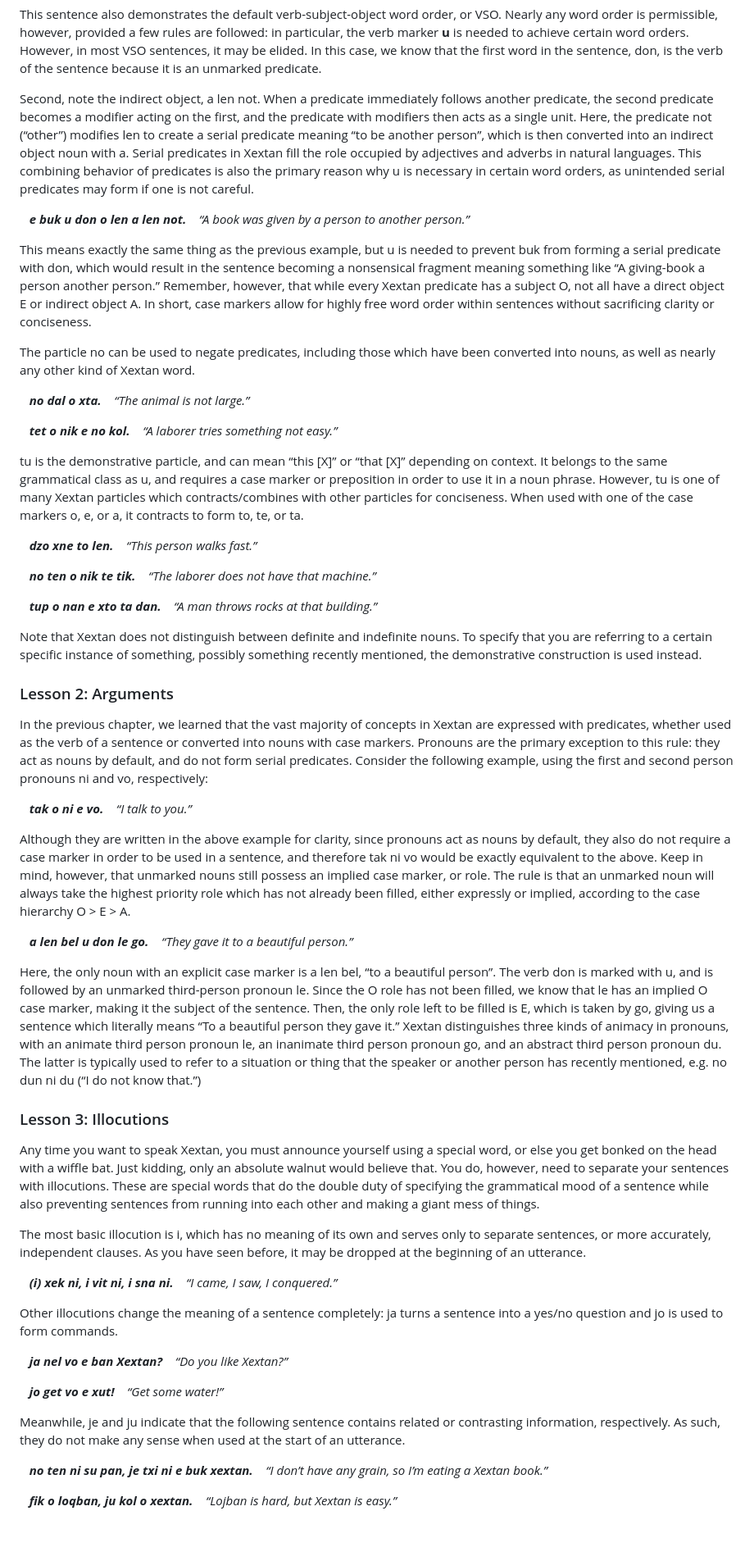
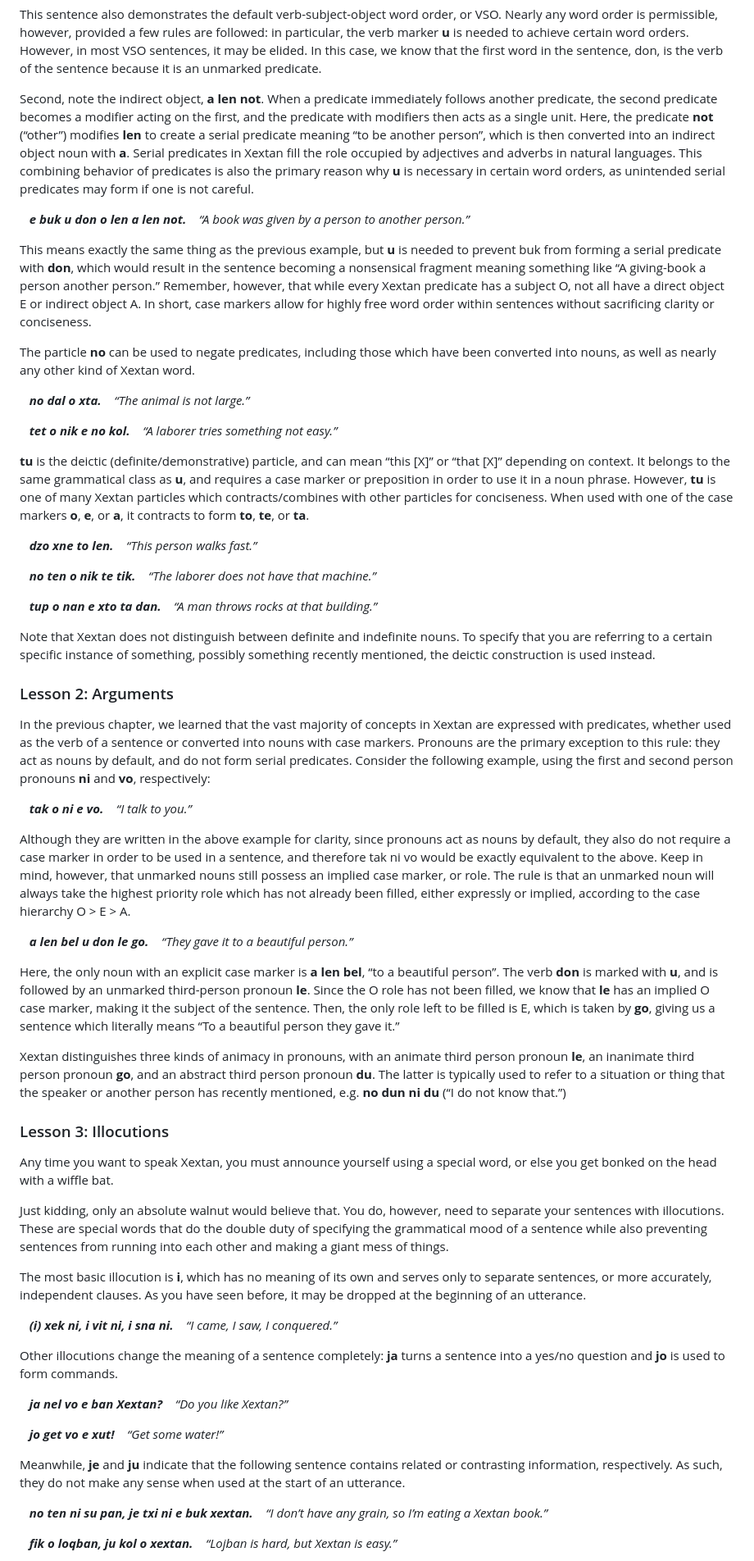
Before and after one commit to Xextan/refgram, a Markdown page: pages/lessons.md, the part around one of its changes. Shown at 82% size. GitHub-like rendering; blank space fills up the shorter version.

```diff
--- a/pages/lessons.md
+++ b/pages/lessons.md
@@ -35,14 +35,14 @@ Observe the following sentence using the predicate **don** (“give”), which h
 
 This sentence also demonstrates the default verb-subject-object word order, or VSO. Nearly any word order is permissible, however, provided a few rules are followed: in particular, the verb marker **u** is needed to achieve certain word orders. However, in most VSO sentences, it may be elided. In this case, we know that the first word in the sentence, don, is the verb of the sentence because it is an unmarked predicate.
 
-Second, note the indirect object, a len not. When a predicate immediately follows another predicate, the second predicate becomes a modifier acting on the first, and the predicate with modifiers then acts as a single unit. Here, the predicate not (“other”) modifies len to create a serial predicate meaning “to be another person”, which is then converted into an indirect object noun with a. Serial predicates in Xextan fill the role occupied by adjectives and adverbs in natural languages. This combining behavior of predicates is also the primary reason why u is necessary in certain word orders, as unintended serial predicates may form if one is not careful.
+Second, note the indirect object, **a len not**. When a predicate immediately follows another predicate, the second predicate becomes a modifier acting on the first, and the predicate with modifiers then acts as a single unit. Here, the predicate **not** (“other”) modifies **len** to create a serial predicate meaning “to be another person”, which is then converted into an indirect object noun with **a**. Serial predicates in Xextan fill the role occupied by adjectives and adverbs in natural languages. This combining behavior of predicates is also the primary reason why **u** is necessary in certain word orders, as unintended serial predicates may form if one is not careful.
 
 &nbsp;&nbsp;&nbsp;***e buk u don o len a len not.***
 &nbsp;&nbsp;&nbsp;*“A book was given by a person to another person.”*
 
-This means exactly the same thing as the previous example, but u is needed to prevent buk from forming a serial predicate with don, which would result in the sentence becoming a nonsensical fragment meaning something like “A giving-book a person another person.” Remember, however, that while every Xextan predicate has a subject O, not all have a direct object E or indirect object A. In short, case markers allow for highly free word order within sentences without sacrificing clarity or conciseness.
+This means exactly the same thing as the previous example, but **u** is needed to prevent buk from forming a serial predicate with **don**, which would result in the sentence becoming a nonsensical fragment meaning something like “A giving-book a person another person.” Remember, however, that while every Xextan predicate has a subject O, not all have a direct object E or indirect object A. In short, case markers allow for highly free word order within sentences without sacrificing clarity or conciseness.
 
-The particle no can be used to negate predicates, including those which have been converted into nouns, as well as nearly any other kind of Xextan word.
+The particle **no** can be used to negate predicates, including those which have been converted into nouns, as well as nearly any other kind of Xextan word.
 
 &nbsp;&nbsp;&nbsp;***no dal o xta.***
 &nbsp;&nbsp;&nbsp;*“The animal is not large.”*
@@ -50,7 +50,7 @@ The particle no can be used to negate predicates, including those which have bee
 &nbsp;&nbsp;&nbsp;***tet o nik e no kol.***
 &nbsp;&nbsp;&nbsp;*“A laborer tries something not easy.”*
 
-tu is the demonstrative particle, and can mean “this \[X\]” or “that \[X\]” depending on context. It belongs to the same grammatical class as u, and requires a case marker or preposition in order to use it in a noun phrase. However, tu is one of many Xextan particles which contracts/combines with other particles for conciseness. When used with one of the case markers o, e, or a, it contracts to form to, te, or ta.
+**tu** is the deictic (definite/demonstrative) particle, and can mean “this \[X\]” or “that \[X\]” depending on context. It belongs to the same grammatical class as **u**, and requires a case marker or preposition in order to use it in a noun phrase. However, **tu** is one of many Xextan particles which contracts/combines with other particles for conciseness. When used with one of the case markers **o**, **e**, or **a**, it contracts to form **to**, **te**, or **ta**.
 
 &nbsp;&nbsp;&nbsp;***dzo xne to len.***
 &nbsp;&nbsp;&nbsp;*“This person walks fast.”*
@@ -61,11 +61,11 @@ tu is the demonstrative particle, and can mean “this \[X\]” or “that \[X\]
 &nbsp;&nbsp;&nbsp;***tup o nan e xto ta dan.***
 &nbsp;&nbsp;&nbsp;*“A man throws rocks at that building.”*
 
-Note that Xextan does not distinguish between definite and indefinite nouns. To specify that you are referring to a certain specific instance of something, possibly something recently mentioned, the demonstrative construction is used instead.
+Note that Xextan does not distinguish between definite and indefinite nouns. To specify that you are referring to a certain specific instance of something, possibly something recently mentioned, the deictic construction is used instead.
 
 ### Lesson 2: Arguments
 
-In the previous chapter, we learned that the vast majority of concepts in Xextan are expressed with predicates, whether used as the verb of a sentence or converted into nouns with case markers. Pronouns are the primary exception to this rule: they act as nouns by default, and do not form serial predicates. Consider the following example, using the first and second person pronouns ni and vo, respectively:
+In the previous chapter, we learned that the vast majority of concepts in Xextan are expressed with predicates, whether used as the verb of a sentence or converted into nouns with case markers. Pronouns are the primary exception to this rule: they act as nouns by default, and do not form serial predicates. Consider the following example, using the first and second person pronouns **ni** and **vo**, respectively:
 
 &nbsp;&nbsp;&nbsp;***tak o ni e vo.***
 &nbsp;&nbsp;&nbsp;*“I talk to you.”*
@@ -75,20 +75,22 @@ Although they are written in the above example for clarity, since pronouns act a
 &nbsp;&nbsp;&nbsp;***a len bel u don le go.***
 &nbsp;&nbsp;&nbsp;*“They gave it to a beautiful person.”*
 
-Here, the only noun with an explicit case marker is a len bel, “to a beautiful person”. The verb don is marked with u, and is followed by an unmarked third-person pronoun le. Since the O role has not been filled, we know that le has an implied O case marker, making it the subject of the sentence. Then, the only role left to be filled is E, which is taken by go, giving us a sentence which literally means “To a beautiful person they gave it.”
-Xextan distinguishes three kinds of animacy in pronouns, with an animate third person pronoun le, an inanimate third person pronoun go, and an abstract third person pronoun du. The latter is typically used to refer to a situation or thing that the speaker or another person has recently mentioned, e.g. no dun ni du (“I do not know that.”)
+Here, the only noun with an explicit case marker is **a len bel**, “to a beautiful person”. The verb **don** is marked with **u**, and is followed by an unmarked third-person pronoun **le**. Since the O role has not been filled, we know that **le** has an implied O case marker, making it the subject of the sentence. Then, the only role left to be filled is E, which is taken by **go**, giving us a sentence which literally means “To a beautiful person they gave it.”
+
+Xextan distinguishes three kinds of animacy in pronouns, with an animate third person pronoun **le**, an inanimate third person pronoun **go**, and an abstract third person pronoun **du**. The latter is typically used to refer to a situation or thing that the speaker or another person has recently mentioned, e.g. **no dun ni du** (“I do not know that.”)
 
 ### Lesson 3: Illocutions
 
 Any time you want to speak Xextan, you must announce yourself using a special word, or else you get bonked on the head with a wiffle bat.
+
 Just kidding, only an absolute walnut would believe that. You do, however, need to separate your sentences with illocutions. These are special words that do the double duty of specifying the grammatical mood of a sentence while also preventing sentences from running into each other and making a giant mess of things.
 
-The most basic illocution is i, which has no meaning of its own and serves only to separate sentences, or more accurately, independent clauses. As you have seen before, it may be dropped at the beginning of an utterance.
+The most basic illocution is **i**, which has no meaning of its own and serves only to separate sentences, or more accurately, independent clauses. As you have seen before, it may be dropped at the beginning of an utterance.
 
 &nbsp;&nbsp;&nbsp;***(i) xek ni, i vit ni, i sna ni.***
 &nbsp;&nbsp;&nbsp;*“I came, I saw, I conquered.”*
 
-Other illocutions change the meaning of a sentence completely: ja turns a sentence into a yes/no question and jo is used to form commands.
+Other illocutions change the meaning of a sentence completely: **ja** turns a sentence into a yes/no question and **jo** is used to form commands.
 
 &nbsp;&nbsp;&nbsp;***ja nel vo e ban Xextan?***
 &nbsp;&nbsp;&nbsp;*“Do you like Xextan?”*
@@ -96,7 +98,7 @@ Other illocutions change the meaning of a sentence completely: ja turns a senten
 &nbsp;&nbsp;&nbsp;***jo get vo e xut!***
 &nbsp;&nbsp;&nbsp;*“Get some water!”*
 
-Meanwhile, je and ju indicate that the following sentence contains related or contrasting information, respectively. As such, they do not make any sense when used at the start of an utterance.
+Meanwhile, **je** and **ju** indicate that the following sentence contains related or contrasting information, respectively. As such, they do not make any sense when used at the start of an utterance.
 
 &nbsp;&nbsp;&nbsp;***no ten ni su pan, je txi ni e buk xextan.***
 &nbsp;&nbsp;&nbsp;*“I don’t have any grain, so I’m eating a Xextan book.”*
```
Also changed, not shown: other parts of pages/lessons.md (+72 -56 lines).
